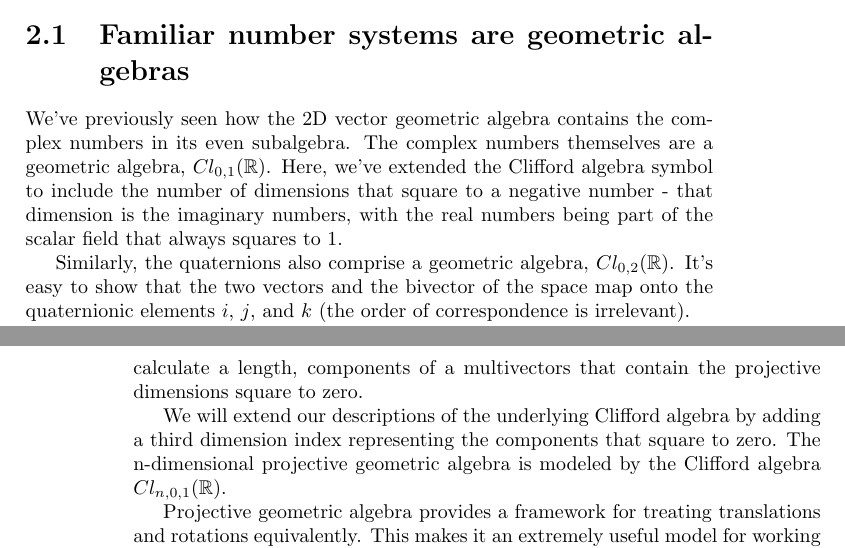
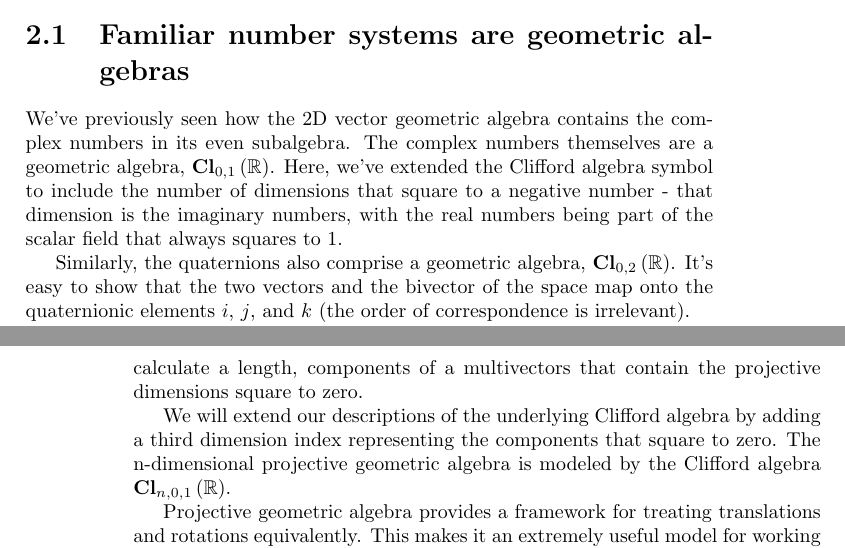
Before and after one commit to brainandforce/physics-in-ga, a LaTeX thesis (src/main.tex, which reads src/more-ga.tex): two parts of pages 13 and 14 of 26, joined at a grey line, cut so that both start at the same text. Compiled offline with pdfLaTeX.

Commit message:
Implemented the new commands for Clifford algebra notation

```diff
--- a/src/more-ga.tex
+++ b/src/more-ga.tex
@@ -8,14 +8,14 @@ Models such as \textit{projective geometric algebra} (PGA) and \textit{conformal
 \section{Familiar number systems are geometric algebras}
 
 We've previously seen how the 2D vector geometric algebra contains the complex numbers in its even
-subalgebra. The complex numbers themselves are a geometric algebra, $Cl_{0,1}(\mathbb{R})$. Here,
+subalgebra. The complex numbers themselves are a geometric algebra, $\ClR{0,1}$. Here,
 we've extended the Clifford algebra symbol to include the number of dimensions that square to a
 negative number - that dimension is the imaginary numbers, with the real numbers being part of the
 scalar field that always squares to 1.
 
-Similarly, the quaternions also comprise a geometric algebra, $Cl_{0,2}(\mathbb{R})$. It's easy to
-show that the two vectors and the bivector of the space map onto the quaternionic elements $i$, $j$,
-and $k$ (the order of correspondence is irrelevant).
+Similarly, the quaternions also comprise a geometric algebra, $\ClR{0,2}$. It's easy to show that
+the two vectors and the bivector of the space map onto the quaternionic elements $i$, $j$, and $k$
+(the order of correspondence is irrelevant).
 
 Unfortunately, we can't go higher. The octonions aren't associative, violating a fundamental
 requirement that Clifford algebras hold - they are unital associative algebras. The Cayley-Dickson
@@ -31,7 +31,7 @@ that contain the projective dimensions square to zero.
 
 We will extend our descriptions of the underlying Clifford algebra by adding a third dimension index
 representing the components that square to zero. The n-dimensional projective geometric algebra is
-modeled by the Clifford algebra $Cl_{n,0,1}(\mathbb{R})$.
+modeled by the Clifford algebra $\ClR{n,0,1}$.
 
 Projective geometric algebra provides a framework for treating translations and rotations
 equivalently. This makes it an extremely useful model for working with space groups - the symmetries
```
Also changed, not shown: src/spacetime.tex (+3 -3 lines).
